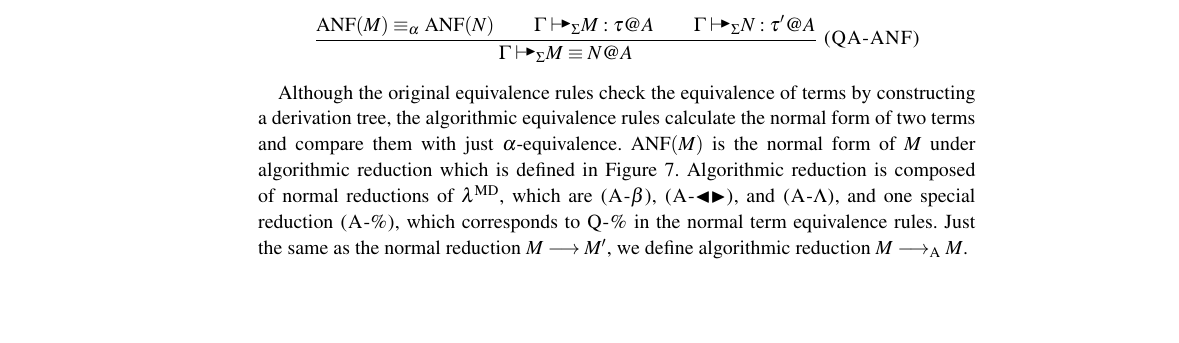
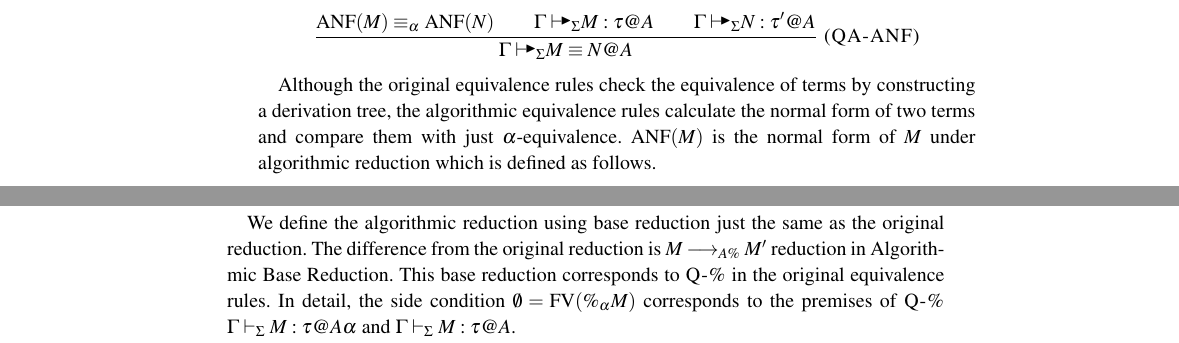
Before and after one commit to akawashiro/lambdaMD-JFP, a LaTeX thesis (main.tex, which reads main-src/formal-definition.tex): part of page 14 of 30 before the commit and two parts of pages 14 and 15 of 30 after it, the two joined at a grey line, cut so that both start at the same text, the shorter picture padded with empty space. Compiled offline with pdfLaTeX.

Commit message:
Wrote on the algorithmic reduction.

```diff
--- a/main-src/formal-definition.tex
+++ b/main-src/formal-definition.tex
@@ -641,14 +641,5 @@ replaced all rules of term equivalence with \QAANF.
     }{\G \AVS M \E N@A}
 \end{center}
 
-Although the original equivalence rules check the equivalence of terms by
-constructing a derivation tree, the algorithmic equivalence rules calculate the
-normal form of two terms and compare them with just \( \alpha \)-equivalence.
-\( \ANF(M) \) is the normal form of \( M \) under algorithmic reduction which is
-defined in Figure \ref{fig:algorithmic-reduction}. Algorithmic reduction is
-composed of normal reductions of \LMD, which are \textsc{(A-$\beta$)},
-\textsc{(A-$\TBL\TB$)}, and \textsc{(A-$\Lambda$)}, and one special reduction
-\textsc{(A-$\%$)}, which corresponds to \QPercent in the normal term
-equivalence rules. Just the same as the normal reduction \( M \longrightarrow
-M' \), we define algorithmic reduction \( M \longrightarrow_{\text{A}} M \).
+Although the original equivalence rules check the equivalence of terms by constructing a derivation tree, the algorithmic equivalence rules calculate the normal form of two terms and compare them with just \( \alpha \)-equivalence.  \( \ANF(M) \) is the normal form of \( M \) under algorithmic reduction which is defined as follows.
 
@@ -667,3 +665,11 @@ M' \), we define algorithmic reduction \( M \longrightarrow_{\text{A}} M \).
+\end{definition}
+
+We define the algorithmic reduction using base reduction just the same as the
+original reduction. The difference from the original reduction is \( M
+\longrightarrow_{A\%} M' \) reduction in Algorithmic Base Reduction. This base
+reduction corresponds to \QPercent in the original equivalence rules. In
+detail, the side condition \( \emptyset = \FV(\%_\alpha M) \) corresponds to
+the premises of \QPercent \( \G\V M:\tau@{A\alpha} \) and \( \G\V M:\tau@A \).
 
 % A part of concrete algorithm
 
```
Also changed, not shown: main-src/formal-definition.tex (31 more changed lines).
